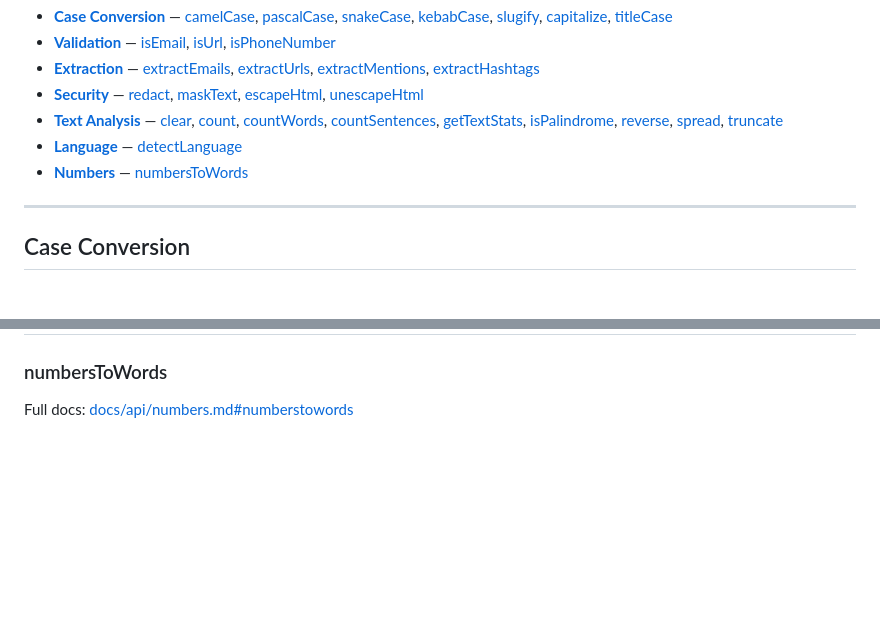
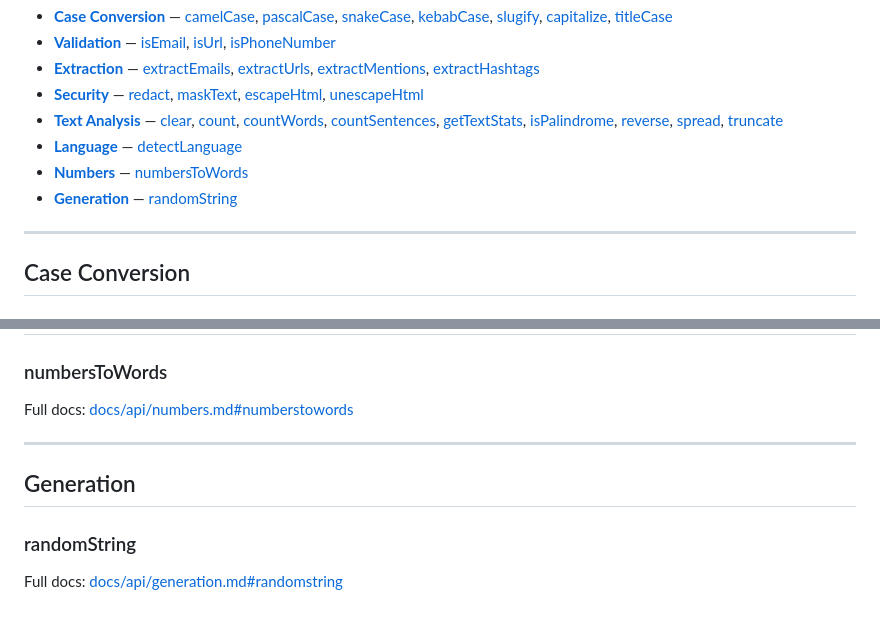
Before and after one commit to Monsieur-Nico/textConvert, a Markdown page: docs/API.md, 2 parts joined by grey strips. Rendered like a GitHub page; blank space fills up the shorter version.

```diff
--- a/docs/API.md
+++ b/docs/API.md
@@ -9,6 +9,7 @@ Detailed documentation for every function has moved into per-category files unde
 - [**Text Analysis**](api/text-analysis.md) — [clear](#clear), [count](#count), [countWords](#countwords), [countSentences](#countsentences), [getTextStats](#gettextstats), [isPalindrome](#ispalindrome), [reverse](#reverse), [spread](#spread), [truncate](#truncate)
 - [**Language**](api/language.md) — [detectLanguage](#detectlanguage)
 - [**Numbers**](api/numbers.md) — [numbersToWords](#numberstowords)
+- [**Generation**](api/generation.md) — [randomString](#randomstring)
 
 ---
 
@@ -153,3 +154,11 @@ Full docs: [docs/api/language.md#detectlanguage](api/language.md#detectlanguage)
 ### numbersToWords
 
 Full docs: [docs/api/numbers.md#numberstowords](api/numbers.md#numberstowords)
+
+---
+
+## Generation
+
+### randomString
+
+Full docs: [docs/api/generation.md#randomstring](api/generation.md#randomstring)
```
Also changed, not shown: README.md (+2 -0 lines), docs/api/generation.md (added, +34 -0 lines).
